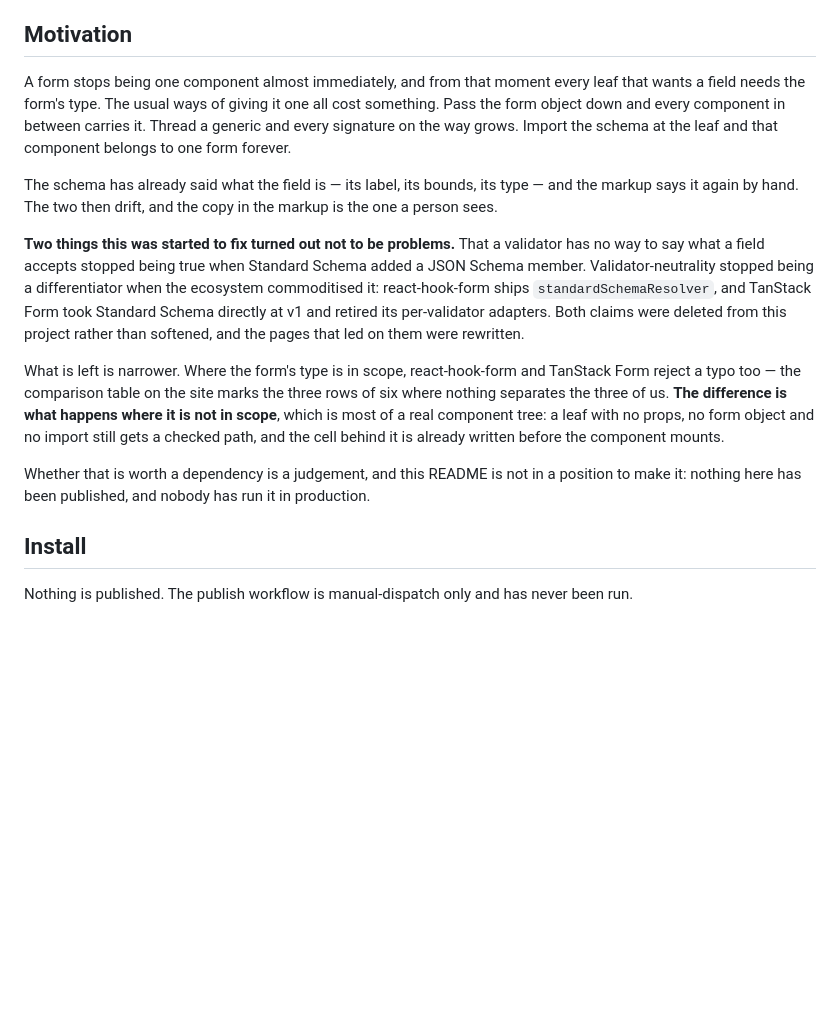
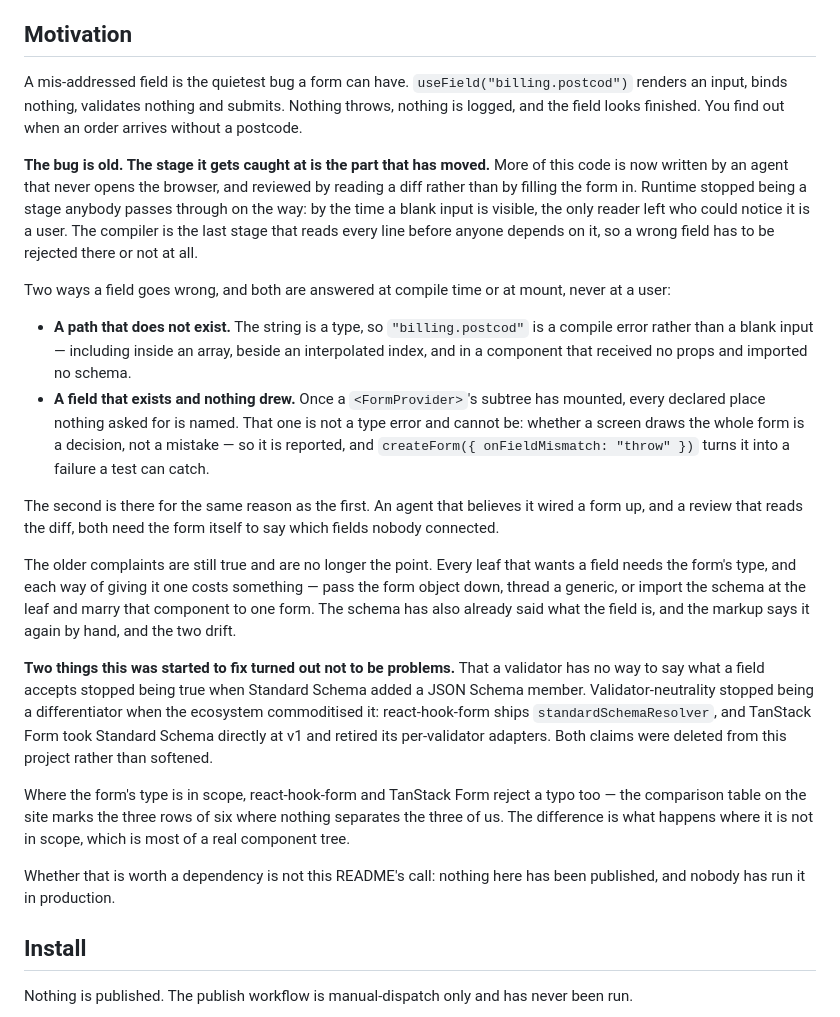
Before and after one commit to maroonedog/waypoint, a Markdown page: README.md, the part around the change. Drawn GitHub-style; blank space fills up the shorter version.

Commit message:
docs(readme): the motivation is the stage, not the symptom
The section led on prop drilling and schema drift. Both are true and both are
2019 problems, and neither is why this was built.

A mis-addressed field is the quietest bug a form can have: it renders an input,
binds nothing, validates nothing and submits, with nothing thrown and nothing
logged. That has always been true. What moved is the stage it gets caught at.
More of this code is written by an agent that never opens the browser and
reviewed by reading a diff rather than by filling the form in, so runtime is no
longer a stage anybody passes through on the way — by the time a blank input is
visible, the only reader left who could notice is a user. The compiler is the
last stage that reads every line before anyone depends on it.

That is also why the coverage report exists and why it is in this section
rather than three headings down. A path that does not exist is a compile error.
A field that exists and nothing drew cannot be a type error — whether a screen
draws the whole form is a decision, not a mistake — so it is named at mount,
and `onFieldMismatch: "throw"` turns it into something a test catches. An agent
that believes it wired a form up needs the form to say which fields nobody
connected.

The prop drilling and the drift are still in the section, after the point, at
the size they deserve.

Co-Authored-By: Claude Opus 5 <noreply@anthropic.com>

```diff
--- a/README.md
+++ b/README.md
@@ -26,15 +26,43 @@ signature the package emits, and the benchmark with its losses first.
 
 ## Motivation
 
-A form stops being one component almost immediately, and from that moment
-every leaf that wants a field needs the form's type. The usual ways of giving
-it one all cost something. Pass the form object down and every component in
-between carries it. Thread a generic and every signature on the way grows.
-Import the schema at the leaf and that component belongs to one form forever.
+A mis-addressed field is the quietest bug a form can have.
+`useField("billing.postcod")` renders an input, binds nothing, validates
+nothing and submits. Nothing throws, nothing is logged, and the field looks
+finished. You find out when an order arrives without a postcode.
 
-The schema has already said what the field is — its label, its bounds, its
-type — and the markup says it again by hand. The two then drift, and the copy
-in the markup is the one a person sees.
+**The bug is old. The stage it gets caught at is the part that has moved.**
+More of this code is now written by an agent that never opens the browser, and
+reviewed by reading a diff rather than by filling the form in. Runtime stopped
+being a stage anybody passes through on the way: by the time a blank input is
+visible, the only reader left who could notice it is a user. The compiler is
+the last stage that reads every line before anyone depends on it, so a wrong
+field has to be rejected there or not at all.
+
+Two ways a field goes wrong, and both are answered at compile time or at
+mount, never at a user:
+
+- **A path that does not exist.** The string is a type, so
+  `"billing.postcod"` is a compile error rather than a blank input — including
+  inside an array, beside an interpolated index, and in a component that
+  received no props and imported no schema.
+- **A field that exists and nothing drew.** Once a `<FormProvider>`'s subtree
+  has mounted, every declared place nothing asked for is named. That one is
+  not a type error and cannot be: whether a screen draws the whole form is a
+  decision, not a mistake — so it is reported, and
+  `createForm({ onFieldMismatch: "throw" })` turns it into a failure a test
+  can catch.
+
+The second is there for the same reason as the first. An agent that believes
+it wired a form up, and a review that reads the diff, both need the form
+itself to say which fields nobody connected.
+
+The older complaints are still true and are no longer the point. Every leaf
+that wants a field needs the form's type, and each way of giving it one costs
+something — pass the form object down, thread a generic, or import the schema
+at the leaf and marry that component to one form. The schema has also already
+said what the field is, and the markup says it again by hand, and the two
+drift.
 
 **Two things this was started to fix turned out not to be problems.** That a
 validator has no way to say what a field accepts stopped being true when
@@ -42,19 +70,15 @@ Standard Schema added a JSON Schema member. Validator-neutrality stopped being
 a differentiator when the ecosystem commoditised it: react-hook-form ships
 `standardSchemaResolver`, and TanStack Form took Standard Schema directly at
 v1 and retired its per-validator adapters. Both claims were deleted from this
-project rather than softened, and the pages that led on them were rewritten.
+project rather than softened.
 
-What is left is narrower. Where the form's type is in scope, react-hook-form
-and TanStack Form reject a typo too — the comparison table on the site marks
-the three rows of six where nothing separates the three of us. **The
-difference is what happens where it is not in scope**, which is most of a real
-component tree: a leaf with no props, no form object and no import still gets
-a checked path, and the cell behind it is already written before the component
-mounts.
+Where the form's type is in scope, react-hook-form and TanStack Form reject a
+typo too — the comparison table on the site marks the three rows of six where
+nothing separates the three of us. The difference is what happens where it is
+not in scope, which is most of a real component tree.
 
-Whether that is worth a dependency is a judgement, and this README is not in a
-position to make it: nothing here has been published, and nobody has run it in
-production.
+Whether that is worth a dependency is not this README's call: nothing here has
+been published, and nobody has run it in production.
 
 ## Install
 
```
